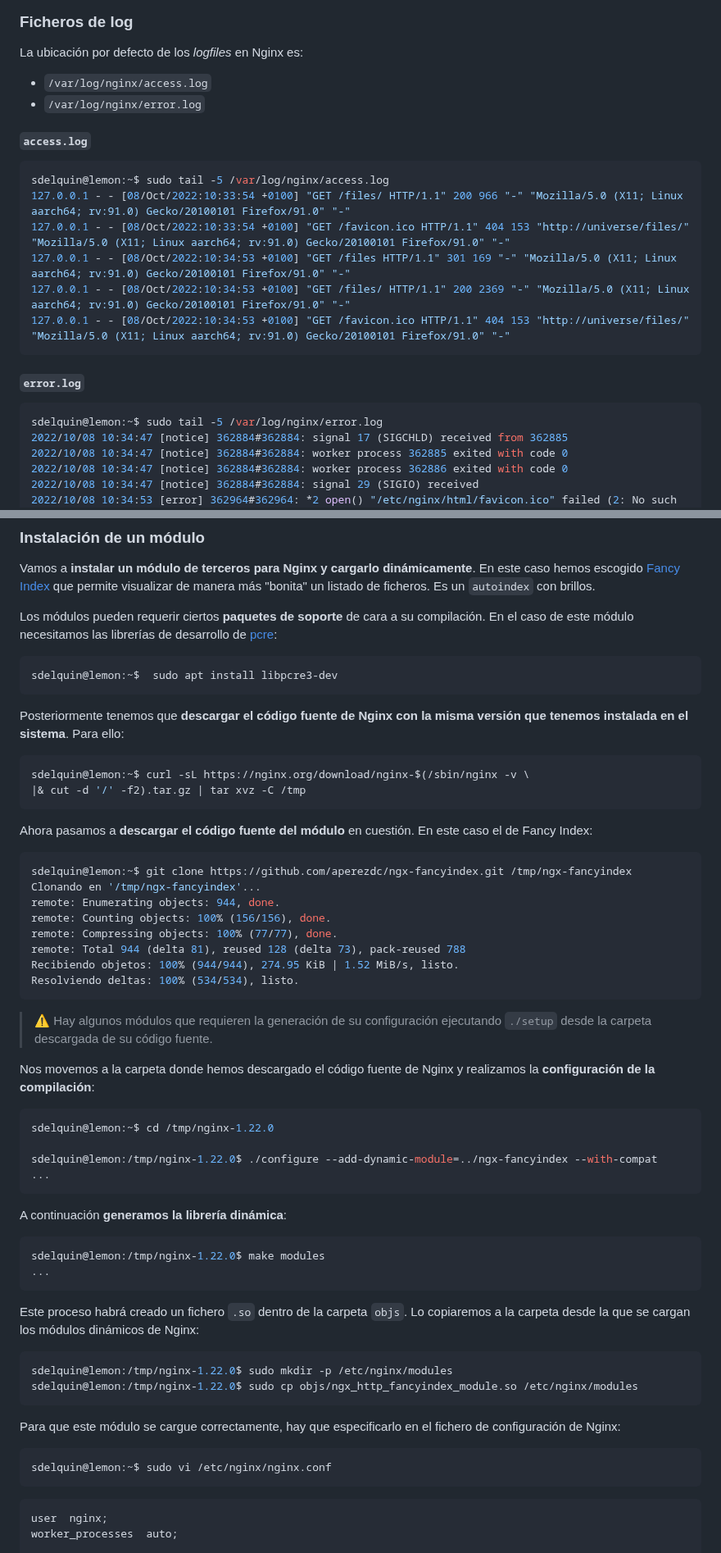
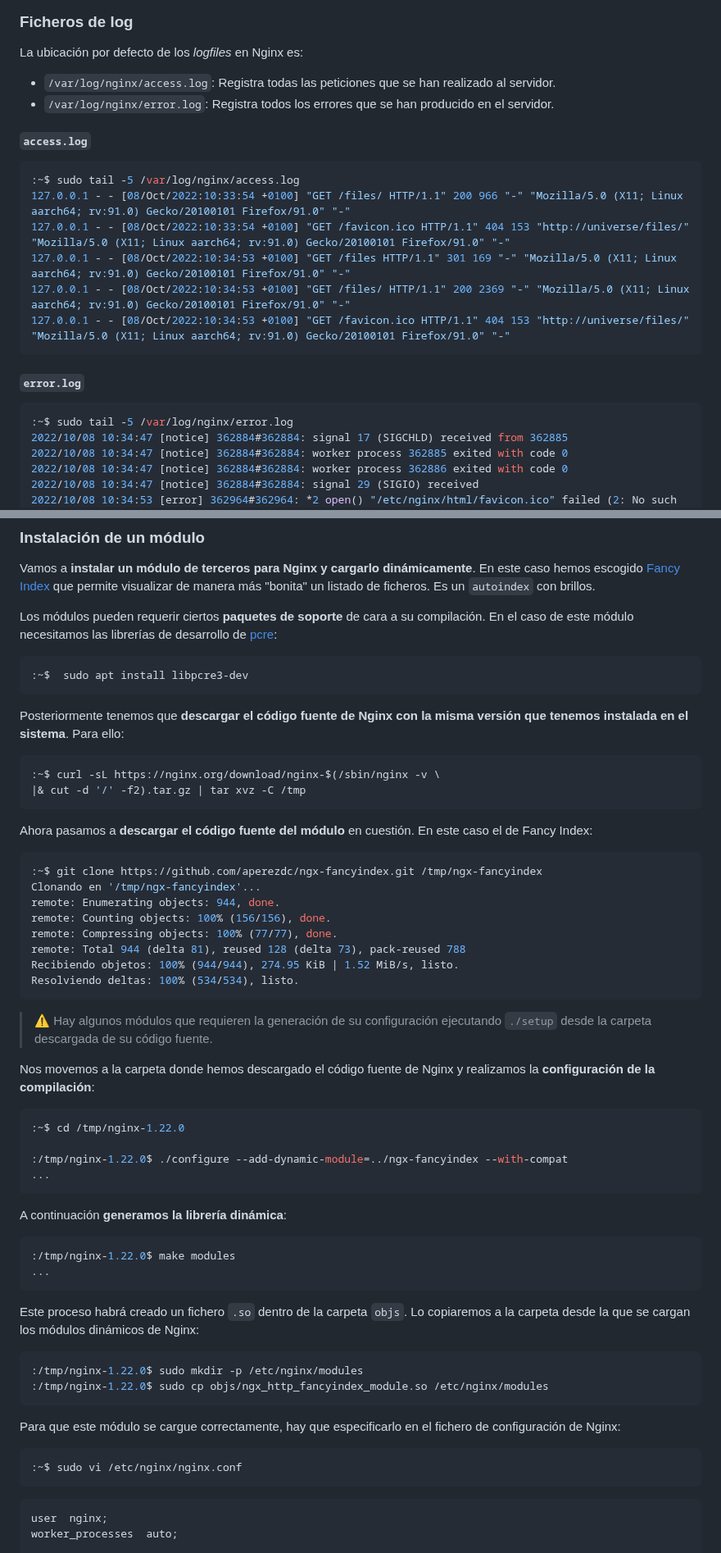
Before and after one commit to jssfpciclos/DAW_daweb, a Markdown page: UT4/README.md, 2 parts joined by grey strips. Shown at 82% size. Rendered like a GitHub page.

````diff
--- a/UT4/README.md
+++ b/UT4/README.md
@@ -680,14 +711,14 @@ Tras introducir nuestras credenciales ya podemos ver el listado de ficheros:
 
 La ubicación por defecto de los _logfiles_ en Nginx es:
 
-- `/var/log/nginx/access.log`
-- `/var/log/nginx/error.log`
+- `/var/log/nginx/access.log`: Registra todas las peticiones que se han realizado al servidor.
+- `/var/log/nginx/error.log`: Registra todos los errores que se han producido en el servidor.
 
 <!-- omit in toc -->
 #### `access.log`
 
 ```console
-sdelquin@lemon:~$ sudo tail -5 /var/log/nginx/access.log
+:~$ sudo tail -5 /var/log/nginx/access.log
 127.0.0.1 - - [08/Oct/2022:10:33:54 +0100] "GET /files/ HTTP/1.1" 200 966 "-" "Mozilla/5.0 (X11; Linux aarch64; rv:91.0) Gecko/20100101 Firefox/91.0" "-"
 127.0.0.1 - - [08/Oct/2022:10:33:54 +0100] "GET /favicon.ico HTTP/1.1" 404 153 "http://universe/files/" "Mozilla/5.0 (X11; Linux aarch64; rv:91.0) Gecko/20100101 Firefox/91.0" "-"
 127.0.0.1 - - [08/Oct/2022:10:34:53 +0100] "GET /files HTTP/1.1" 301 169 "-" "Mozilla/5.0 (X11; Linux aarch64; rv:91.0) Gecko/20100101 Firefox/91.0" "-"
@@ -699,7 +730,7 @@ sdelquin@lemon:~$ sudo tail -5 /var/log/nginx/access.log
 #### `error.log`
 
 ```console
-sdelquin@lemon:~$ sudo tail -5 /var/log/nginx/error.log
+:~$ sudo tail -5 /var/log/nginx/error.log
 2022/10/08 10:34:47 [notice] 362884#362884: signal 17 (SIGCHLD) received from 362885
 2022/10/08 10:34:47 [notice] 362884#362884: worker process 362885 exited with code 0
 2022/10/08 10:34:47 [notice] 362884#362884: worker process 362886 exited with code 0
@@ -869,20 +900,20 @@ Vamos a **instalar un módulo de terceros para Nginx y cargarlo dinámicamente**
 Los módulos pueden requerir ciertos **paquetes de soporte** de cara a su compilación. En el caso de este módulo necesitamos las librerías de desarrollo de [pcre](https://www.pcre.org/):
 
 ```console
-sdelquin@lemon:~$  sudo apt install libpcre3-dev
+:~$  sudo apt install libpcre3-dev
 ```
 
 Posteriormente tenemos que **descargar el código fuente de Nginx con la misma versión que tenemos instalada en el sistema**. Para ello:
 
 ```console
-sdelquin@lemon:~$ curl -sL https://nginx.org/download/nginx-$(/sbin/nginx -v \
+:~$ curl -sL https://nginx.org/download/nginx-$(/sbin/nginx -v \
 |& cut -d '/' -f2).tar.gz | tar xvz -C /tmp
 ```
 
 Ahora pasamos a **descargar el código fuente del módulo** en cuestión. En este caso el de Fancy Index:
 
 ```console
-sdelquin@lemon:~$ git clone https://github.com/aperezdc/ngx-fancyindex.git /tmp/ngx-fancyindex
+:~$ git clone https://github.com/aperezdc/ngx-fancyindex.git /tmp/ngx-fancyindex
 Clonando en '/tmp/ngx-fancyindex'...
 remote: Enumerating objects: 944, done.
 remote: Counting objects: 100% (156/156), done.
@@ -897,30 +928,30 @@ Resolviendo deltas: 100% (534/534), listo.
 Nos movemos a la carpeta donde hemos descargado el código fuente de Nginx y realizamos la **configuración de la compilación**:
 
 ```console
-sdelquin@lemon:~$ cd /tmp/nginx-1.22.0
+:~$ cd /tmp/nginx-1.22.0
 
-sdelquin@lemon:/tmp/nginx-1.22.0$ ./configure --add-dynamic-module=../ngx-fancyindex --with-compat
+:/tmp/nginx-1.22.0$ ./configure --add-dynamic-module=../ngx-fancyindex --with-compat
 ...
 ```
 
 A continuación **generamos la librería dinámica**:
 
 ```console
-sdelquin@lemon:/tmp/nginx-1.22.0$ make modules
+:/tmp/nginx-1.22.0$ make modules
 ...
 ```
 
 Este proceso habrá creado un fichero `.so` dentro de la carpeta `objs`. Lo copiaremos a la carpeta desde la que se cargan los módulos dinámicos de Nginx:
 
 ```console
-sdelquin@lemon:/tmp/nginx-1.22.0$ sudo mkdir -p /etc/nginx/modules
-sdelquin@lemon:/tmp/nginx-1.22.0$ sudo cp objs/ngx_http_fancyindex_module.so /etc/nginx/modules
+:/tmp/nginx-1.22.0$ sudo mkdir -p /etc/nginx/modules
+:/tmp/nginx-1.22.0$ sudo cp objs/ngx_http_fancyindex_module.so /etc/nginx/modules
 ```
 
 Para que este módulo se cargue correctamente, hay que especificarlo en el fichero de configuración de Nginx:
 
 ```console
-sdelquin@lemon:~$ sudo vi /etc/nginx/nginx.conf
+:~$ sudo vi /etc/nginx/nginx.conf
 ```
 
 ```nginx
````
Also changed, not shown: other parts of UT4/README.md (+69 -38 lines).
